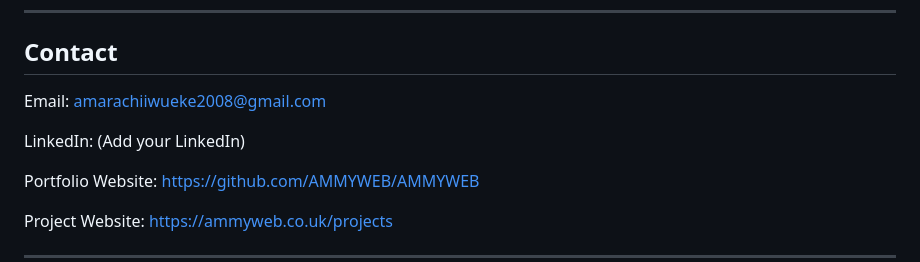
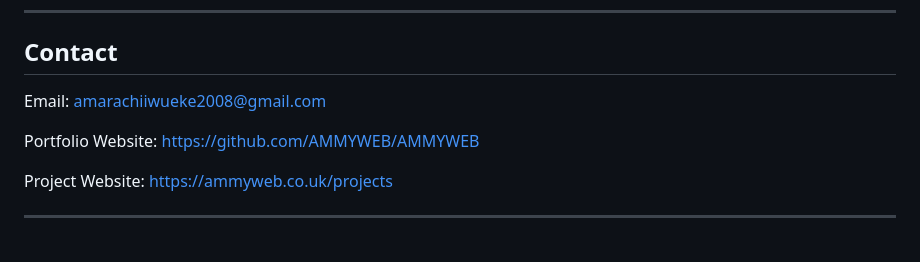
Before and after one commit to AMMYWEB/AMMYWEB, a Markdown page: README.md, the part around the change. GitHub-like rendering; blank space fills up the shorter version.

Commit message:
Update contact information formatting in README
Reformatted contact information section in README.

```diff
--- a/README.md
+++ b/README.md
@@ -141,10 +141,8 @@ I believe in continuous learning and regularly complete professional courses to
 
 ## Contact
 
- Email: amarachiiwueke2008@gmail.com
-
-LinkedIn:
-(Add your LinkedIn)
+ Email:
+ amarachiiwueke2008@gmail.com
 
 Portfolio Website:
 https://github.com/AMMYWEB/AMMYWEB
```
